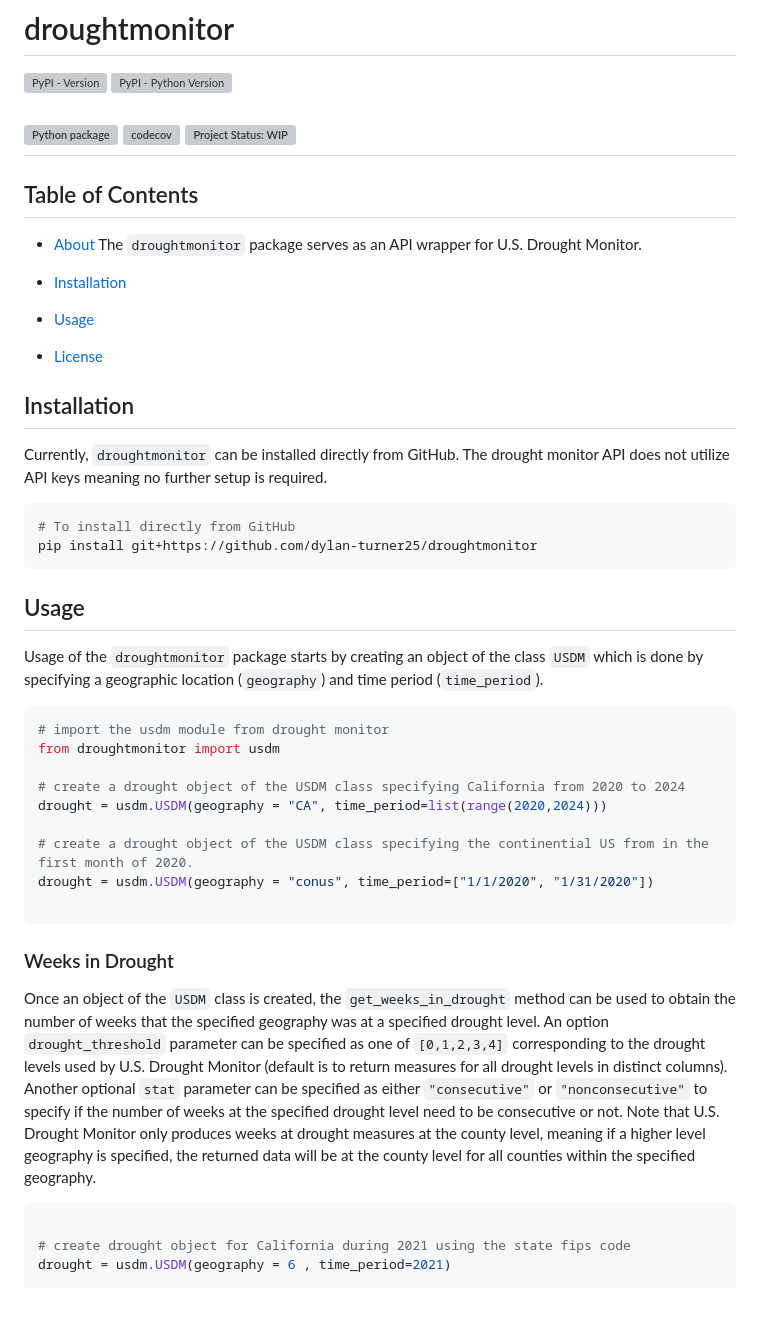
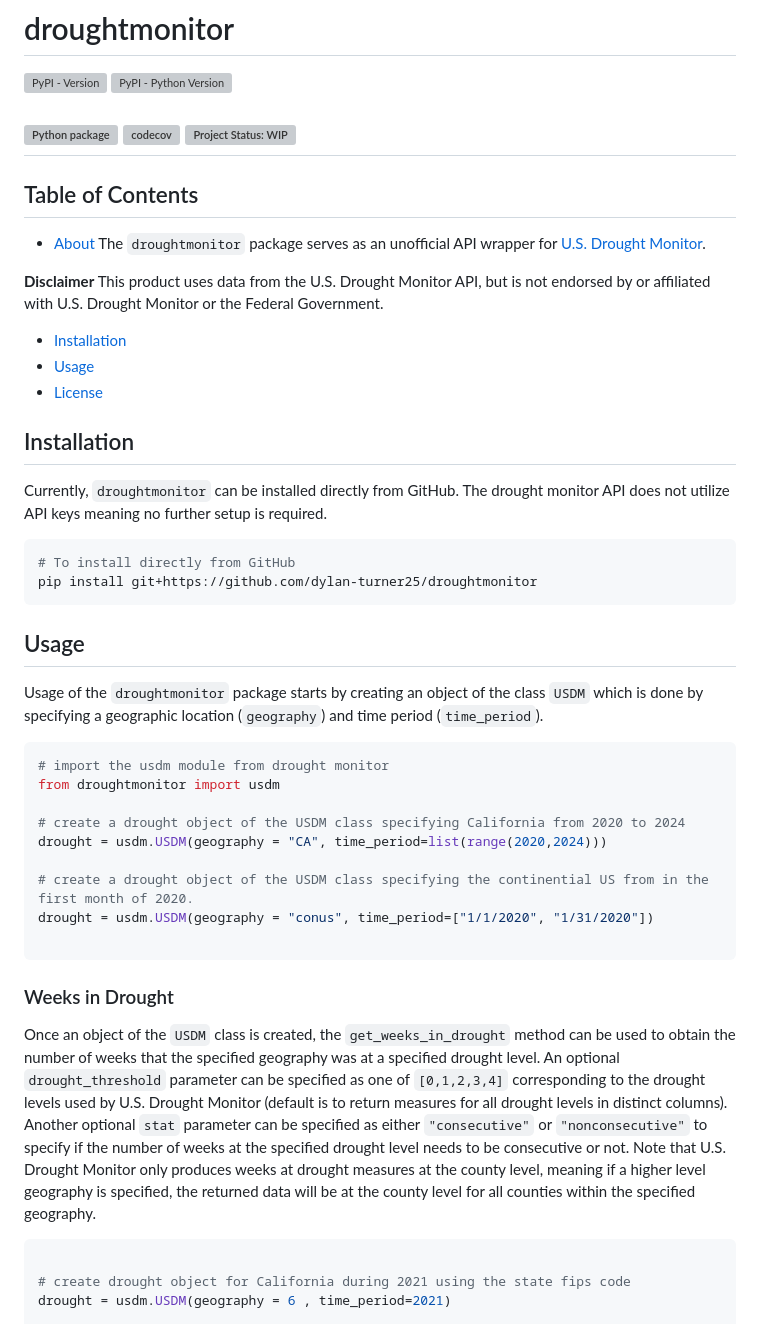
Before and after one commit to dylan-turner25/droughtmonitor, a Markdown page: README.md, the part around the change printed below. Rendered like a GitHub page; grey boxes are pictures that could not be loaded.

````diff
--- a/README.md
+++ b/README.md
@@ -9,9 +9,12 @@
 WIP](https://www.repostatus.org/badges/latest/wip.svg)](https://www.repostatus.org/#WIP)
 -----
 
+
 ## Table of Contents
 - [About](#about)
-The `droughtmonitor` package serves as an API wrapper for U.S. Drought Monitor.
+The `droughtmonitor` package serves as an unofficial API wrapper for [U.S. Drought Monitor](https://droughtmonitor.unl.edu/).
+
+**Disclaimer** This product uses data from the U.S. Drought Monitor API, but is not endorsed by or affiliated with U.S. Drought Monitor or the Federal Government.
 
 - [Installation](#installation)
 - [Usage](#usage)
@@ -19,6 +22,7 @@ The `droughtmonitor` package serves as an API wrapper for U.S. Drought Monitor.
 
 ## Installation
 Currently, `droughtmonitor` can be installed directly from GitHub. The drought monitor API does not utilize API keys meaning no further setup is required.
+
 ```console
 # To install directly from GitHub
 pip install git+https://github.com/dylan-turner25/droughtmonitor
@@ -28,7 +32,7 @@ pip install git+https://github.com/dylan-turner25/droughtmonitor
 
 Usage of the `droughtmonitor` package starts by creating an object of the class `USDM` which is done by specifying a geographic location (`geography`) and time period (`time_period`).
 
-```console
+```python
 # import the usdm module from drought monitor
 from droughtmonitor import usdm
 
@@ -41,9 +45,9 @@ drought = usdm.USDM(geography = "conus", time_period=["1/1/2020", "1/31/2020"])
 ```
 
 ### Weeks in Drought
-Once an object of the `USDM` class is created, the `get_weeks_in_drought` method can be used to obtain the number of weeks that the specified geography was at a specified drought level. An option `drought_threshold` parameter can be specified as one of `[0,1,2,3,4]` corresponding to the drought levels used by U.S. Drought Monitor (default is to return measures for all drought levels in distinct columns). Another optional `stat` parameter can be specified as either `"consecutive"` or `"nonconsecutive"` to specify if the number of weeks at the specified drought level need to be consecutive or not. Note that U.S. Drought Monitor only produces weeks at drought measures at the county level, meaning if a higher level geography is specified, the returned data will be at the county level for all counties within the specified geography.
+Once an object of the `USDM` class is created, the `get_weeks_in_drought` method can be used to obtain the number of weeks that the specified geography was at a specified drought level. An optional `drought_threshold` parameter can be specified as one of `[0,1,2,3,4]` corresponding to the drought levels used by U.S. Drought Monitor (default is to return measures for all drought levels in distinct columns). Another optional `stat` parameter can be specified as either `"consecutive"` or `"nonconsecutive"` to specify if the number of weeks at the specified drought level needs to be consecutive or not. Note that U.S. Drought Monitor only produces weeks at drought measures at the county level, meaning if a higher level geography is specified, the returned data will be at the county level for all counties within the specified geography.
 
-```console
+```python
 
 # create drought object for California during 2021 using the state fips code
 drought = usdm.USDM(geography = 6 , time_period=2021)
````
Also changed, not shown: other parts of README.md (+21 -1 lines).
